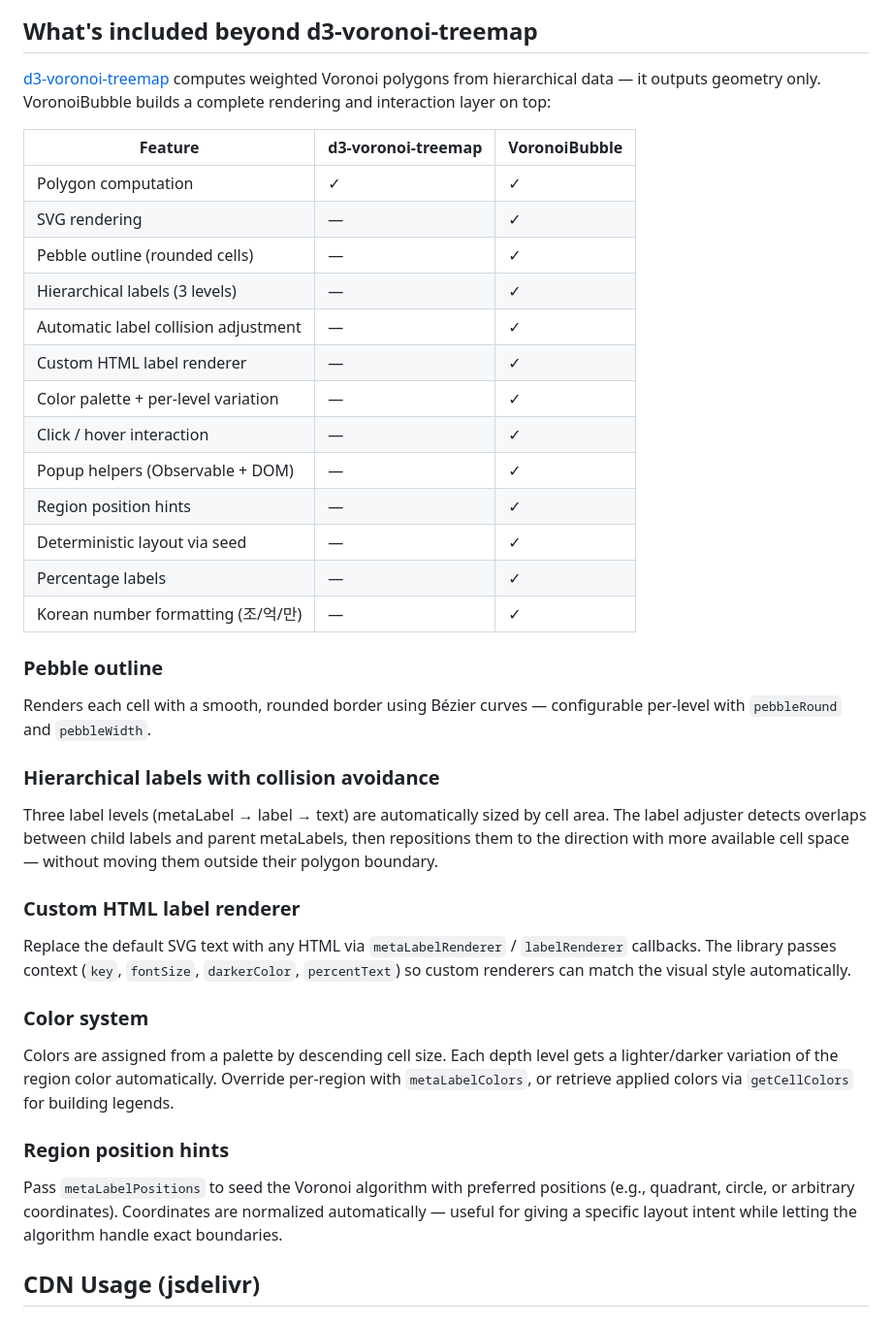
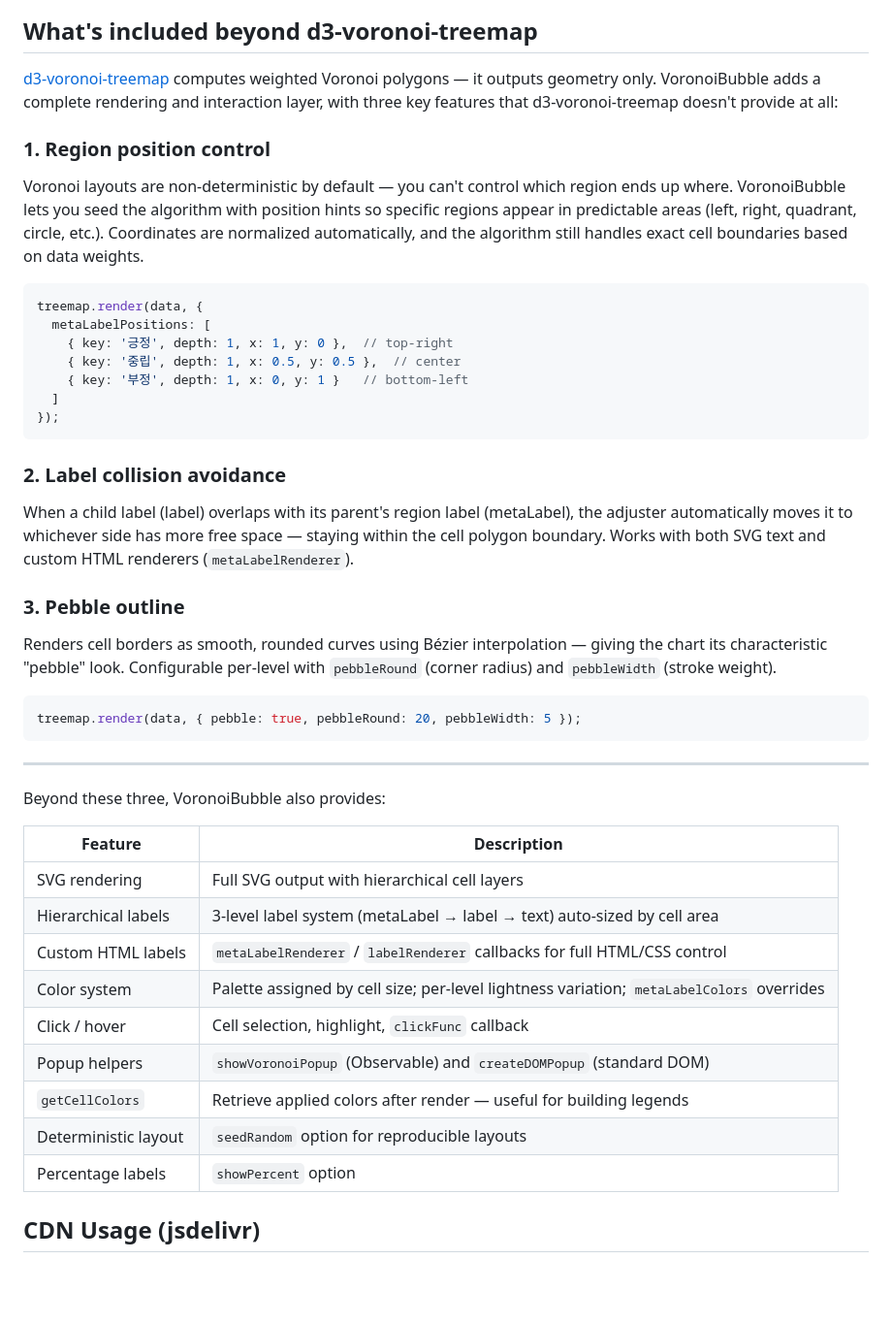
Before and after one commit to pxd-uxtech/voronoi-bubble-dist, a Markdown page: README.md, the part around the change. Shown at 97% size. GitHub-like rendering; blank space fills up the shorter version.

Commit message:
docs: rewrite feature section to highlight 3 core differentiators
Co-Authored-By: Claude Sonnet 4.6 <noreply@anthropic.com>

````diff
--- a/README.md
+++ b/README.md
@@ -9,43 +9,49 @@ Copyright (c) 2025 UXtechLab. Licensed under [BUSL-1.1](https://mariadb.com/bsl1
 
 ## What's included beyond d3-voronoi-treemap
 
-[d3-voronoi-treemap](https://github.com/Kcnarf/d3-voronoi-treemap) computes weighted Voronoi polygons from hierarchical data — it outputs geometry only. VoronoiBubble builds a complete rendering and interaction layer on top:
+[d3-voronoi-treemap](https://github.com/Kcnarf/d3-voronoi-treemap) computes weighted Voronoi polygons — it outputs geometry only. VoronoiBubble adds a complete rendering and interaction layer, with three key features that d3-voronoi-treemap doesn't provide at all:
 
-| Feature | d3-voronoi-treemap | VoronoiBubble |
-|---|---|---|
-| Polygon computation | ✓ | ✓ |
-| SVG rendering | — | ✓ |
-| Pebble outline (rounded cells) | — | ✓ |
-| Hierarchical labels (3 levels) | — | ✓ |
-| Automatic label collision adjustment | — | ✓ |
-| Custom HTML label renderer | — | ✓ |
-| Color palette + per-level variation | — | ✓ |
-| Click / hover interaction | — | ✓ |
-| Popup helpers (Observable + DOM) | — | ✓ |
-| Region position hints | — | ✓ |
-| Deterministic layout via seed | — | ✓ |
-| Percentage labels | — | ✓ |
-| Korean number formatting (조/억/만) | — | ✓ |
+### 1. Region position control
 
-### Pebble outline
+Voronoi layouts are non-deterministic by default — you can't control which region ends up where. VoronoiBubble lets you seed the algorithm with position hints so specific regions appear in predictable areas (left, right, quadrant, circle, etc.). Coordinates are normalized automatically, and the algorithm still handles exact cell boundaries based on data weights.
 
-Renders each cell with a smooth, rounded border using Bézier curves — configurable per-level with `pebbleRound` and `pebbleWidth`.
+```javascript
+treemap.render(data, {
+  metaLabelPositions: [
+    { key: '긍정', depth: 1, x: 1, y: 0 },  // top-right
+    { key: '중립', depth: 1, x: 0.5, y: 0.5 },  // center
+    { key: '부정', depth: 1, x: 0, y: 1 }   // bottom-left
+  ]
+});
+```
 
-### Hierarchical labels with collision avoidance
+### 2. Label collision avoidance
 
-Three label levels (metaLabel → label → text) are automatically sized by cell area. The label adjuster detects overlaps between child labels and parent metaLabels, then repositions them to the direction with more available cell space — without moving them outside their polygon boundary.
+When a child label (label) overlaps with its parent's region label (metaLabel), the adjuster automatically moves it to whichever side has more free space — staying within the cell polygon boundary. Works with both SVG text and custom HTML renderers (`metaLabelRenderer`).
 
-### Custom HTML label renderer
+### 3. Pebble outline
 
-Replace the default SVG text with any HTML via `metaLabelRenderer` / `labelRenderer` callbacks. The library passes context (`key`, `fontSize`, `darkerColor`, `percentText`) so custom renderers can match the visual style automatically.
+Renders cell borders as smooth, rounded curves using Bézier interpolation — giving the chart its characteristic "pebble" look. Configurable per-level with `pebbleRound` (corner radius) and `pebbleWidth` (stroke weight).
 
-### Color system
+```javascript
+treemap.render(data, { pebble: true, pebbleRound: 20, pebbleWidth: 5 });
+```
 
-Colors are assigned from a palette by descending cell size. Each depth level gets a lighter/darker variation of the region color automatically. Override per-region with `metaLabelColors`, or retrieve applied colors via `getCellColors` for building legends.
+---
 
-### Region position hints
+Beyond these three, VoronoiBubble also provides:
 
-Pass `metaLabelPositions` to seed the Voronoi algorithm with preferred positions (e.g., quadrant, circle, or arbitrary coordinates). Coordinates are normalized automatically — useful for giving a specific layout intent while letting the algorithm handle exact boundaries.
+| Feature | Description |
+|---|---|
+| SVG rendering | Full SVG output with hierarchical cell layers |
+| Hierarchical labels | 3-level label system (metaLabel → label → text) auto-sized by cell area |
+| Custom HTML labels | `metaLabelRenderer` / `labelRenderer` callbacks for full HTML/CSS control |
+| Color system | Palette assigned by cell size; per-level lightness variation; `metaLabelColors` overrides |
+| Click / hover | Cell selection, highlight, `clickFunc` callback |
+| Popup helpers | `showVoronoiPopup` (Observable) and `createDOMPopup` (standard DOM) |
+| `getCellColors` | Retrieve applied colors after render — useful for building legends |
+| Deterministic layout | `seedRandom` option for reproducible layouts |
+| Percentage labels | `showPercent` option |
 
 ## CDN Usage (jsdelivr)
 
````
